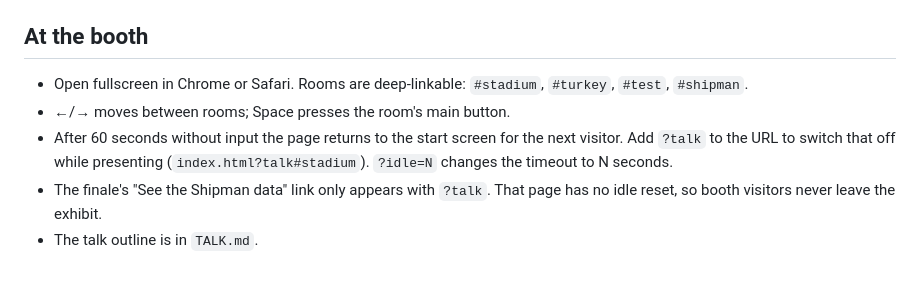
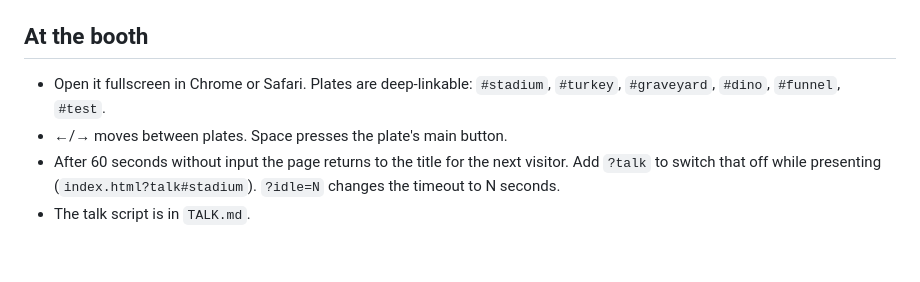
Before and after one commit to l69d/art-of-data, a Markdown page: which-world/README.md, the part around one of its changes. Drawn GitHub-style.

```diff
--- a/which-world/README.md
+++ b/which-world/README.md
@@ -58,12 +79,10 @@ and paste the result over the `const GALTON = …;` line in `index.html`.
 
 ## At the booth
 
-- Open fullscreen in Chrome or Safari. Rooms are deep-linkable: `#stadium`, `#turkey`,
-  `#test`, `#shipman`.
-- ←/→ moves between rooms; Space presses the room's main button.
-- After 60 seconds without input the page returns to the start screen for the next
-  visitor. Add `?talk` to the URL to switch that off while presenting
-  (`index.html?talk#stadium`). `?idle=N` changes the timeout to N seconds.
-- The finale's "See the Shipman data" link only appears with `?talk`. That page has no
-  idle reset, so booth visitors never leave the exhibit.
-- The talk outline is in `TALK.md`.
+- Open it fullscreen in Chrome or Safari. Plates are deep-linkable: `#stadium`,
+  `#turkey`, `#graveyard`, `#dino`, `#funnel`, `#test`.
+- ←/→ moves between plates. Space presses the plate's main button.
+- After 60 seconds without input the page returns to the title for the next visitor.
+  Add `?talk` to switch that off while presenting (`index.html?talk#stadium`).
+  `?idle=N` changes the timeout to N seconds.
+- The talk script is in `TALK.md`.
```
Also changed, not shown: other parts of which-world/README.md (+58 -37 lines), README.md (+6 -2 lines), which-world/TALK.md (+38 -45 lines), which-world/stadium.png.
